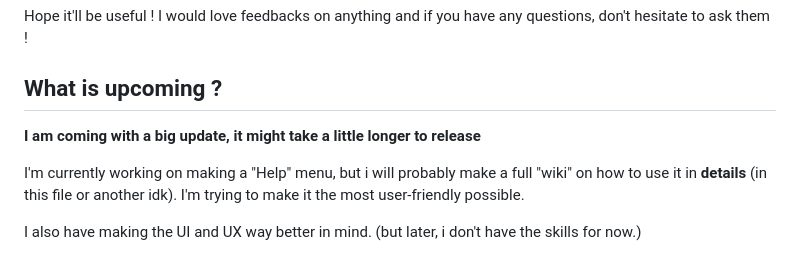
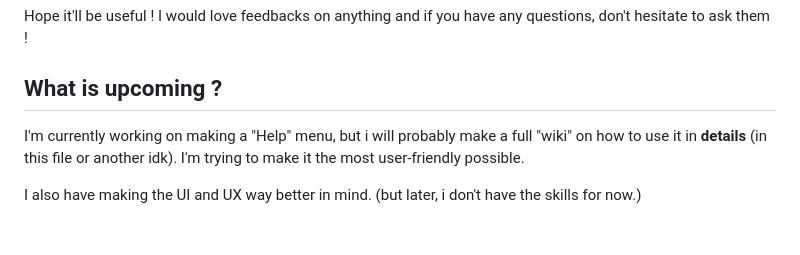
Before and after one commit to Navee82/Minecraft-mod-swapper, a Markdown page: README.md, the part around the change. GitHub-like rendering; blank space fills up the shorter version.

```diff
--- a/README.md
+++ b/README.md
@@ -32,7 +32,6 @@ I would love feedbacks on anything and if you have any questions, don't hesitate
 
 ## What is upcoming ?
 
-**I am coming with a big update, it might take a little longer to release**
 
 I'm currently working on making a "Help" menu, but i will probably make a full "wiki" on how to use it in **details** (in this file or another idk).
 I'm trying to make it the most user-friendly possible.
```
